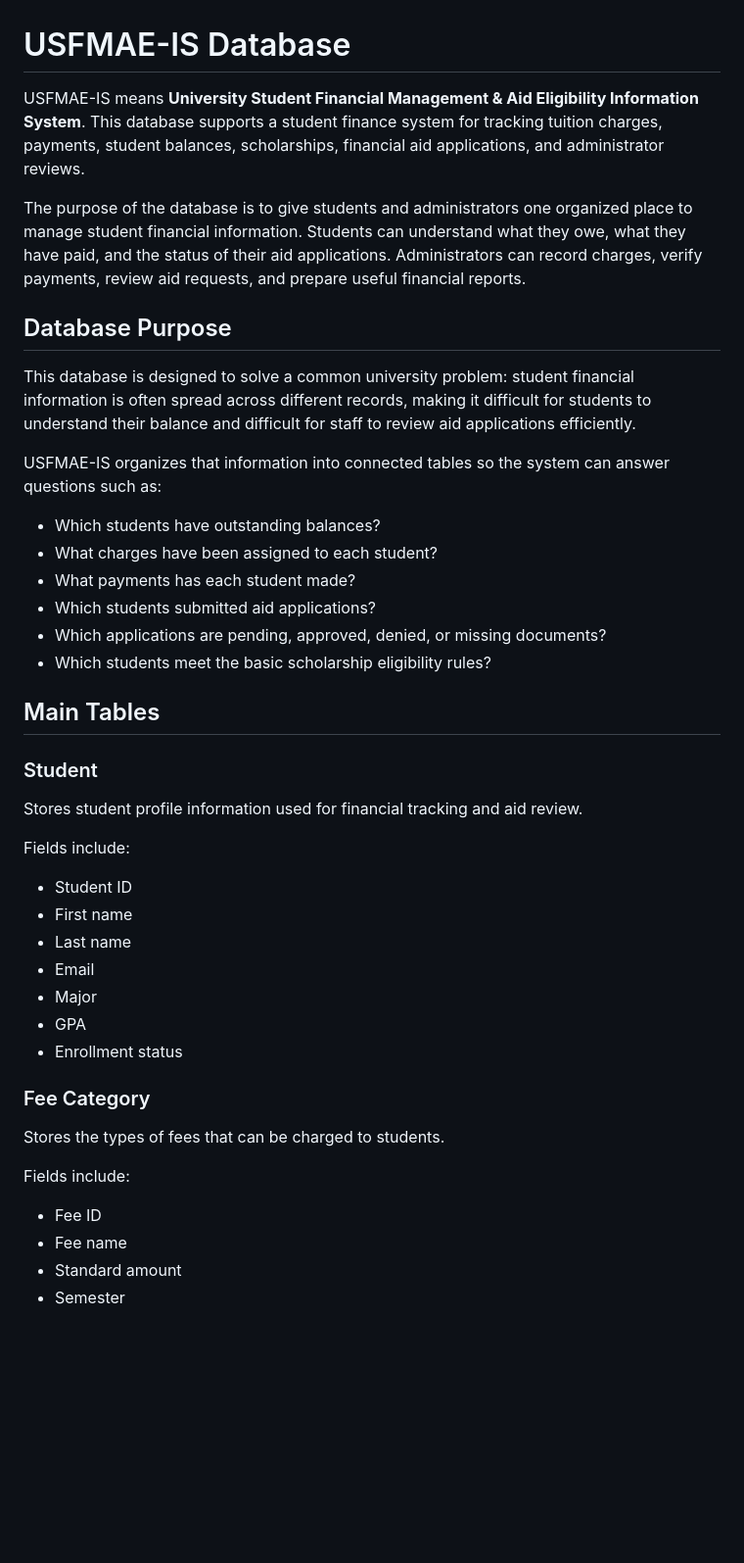
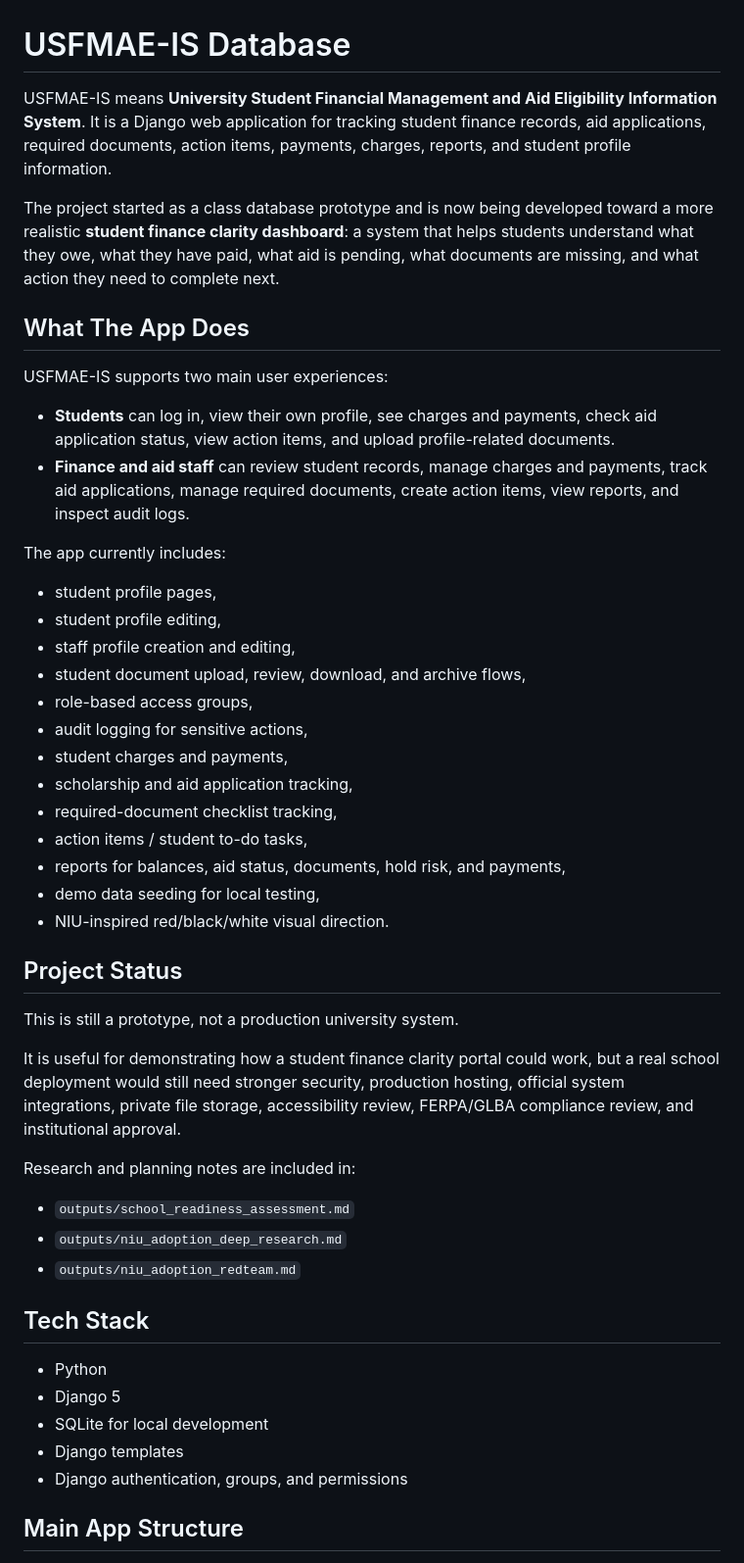
Before and after one commit to Realosunboy6/USFMAE-IS-Database_django, a Markdown page: README.md, the part around one of its changes. Shown at 98% size. Drawn GitHub-style; blank space fills up the shorter version.

```diff
--- a/README.md
+++ b/README.md
@@ -1,46 +1,51 @@
 # USFMAE-IS Database
 
-USFMAE-IS means **University Student Financial Management & Aid Eligibility Information System**. This database supports a student finance system for tracking tuition charges, payments, student balances, scholarships, financial aid applications, and administrator reviews.
+USFMAE-IS means **University Student Financial Management and Aid Eligibility Information System**. It is a Django web application for tracking student finance records, aid applications, required documents, action items, payments, charges, reports, and student profile information.
 
-The purpose of the database is to give students and administrators one organized place to manage student financial information. Students can understand what they owe, what they have paid, and the status of their aid applications. Administrators can record charges, verify payments, review aid requests, and prepare useful financial reports.
+The project started as a class database prototype and is now being developed toward a more realistic **student finance clarity dashboard**: a system that helps students understand what they owe, what they have paid, what aid is pending, what documents are missing, and what action they need to complete next.
 
-## Database Purpose
+## What The App Does
 
-This database is designed to solve a common university problem: student financial information is often spread across different records, making it difficult for students to understand their balance and difficult for staff to review aid applications efficiently.
+USFMAE-IS supports two main user experiences:
 
-USFMAE-IS organizes that information into connected tables so the system can answer questions such as:
+- **Students** can log in, view their own profile, see charges and payments, check aid application status, view action items, and upload profile-related documents.
+- **Finance and aid staff** can review student records, manage charges and payments, track aid applications, manage required documents, create action items, view reports, and inspect audit logs.
 
-- Which students have outstanding balances?
-- What charges have been assigned to each student?
-- What payments has each student made?
-- Which students submitted aid applications?
-- Which applications are pending, approved, denied, or missing documents?
-- Which students meet the basic scholarship eligibility rules?
+The app currently includes:
 
-## Main Tables
+- student profile pages,
+- student profile editing,
+- staff profile creation and editing,
+- student document upload, review, download, and archive flows,
+- role-based access groups,
+- audit logging for sensitive actions,
+- student charges and payments,
+- scholarship and aid application tracking,
+- required-document checklist tracking,
+- action items / student to-do tasks,
+- reports for balances, aid status, documents, hold risk, and payments,
+- demo data seeding for local testing,
+- NIU-inspired red/black/white visual direction.
 
-### Student
+## Project Status
 
-Stores student profile information used for financial tracking and aid review.
+This is still a prototype, not a production university system.
 
-Fields include:
+It is useful for demonstrating how a student finance clarity portal could work, but a real school deployment would still need stronger security, production hosting, official system integrations, private file storage, accessibility review, FERPA/GLBA compliance review, and institutional approval.
 
-- Student ID
-- First name
-- Last name
-- Email
-- Major
-- GPA
-- Enrollment status
+Research and planning notes are included in:
 
-### Fee Category
+- `outputs/school_readiness_assessment.md`
+- `outputs/niu_adoption_deep_research.md`
+- `outputs/niu_adoption_redteam.md`
 
-Stores the types of fees that can be charged to students.
+## Tech Stack
 
-Fields include:
+- Python
+- Django 5
+- SQLite for local development
+- Django templates
+- Django authentication, groups, and permissions
 
-- Fee ID
-- Fee name
-- Standard amount
-- Semester
+## Main App Structure
 
```
Also changed, not shown: other parts of README.md (+287 -118 lines).
